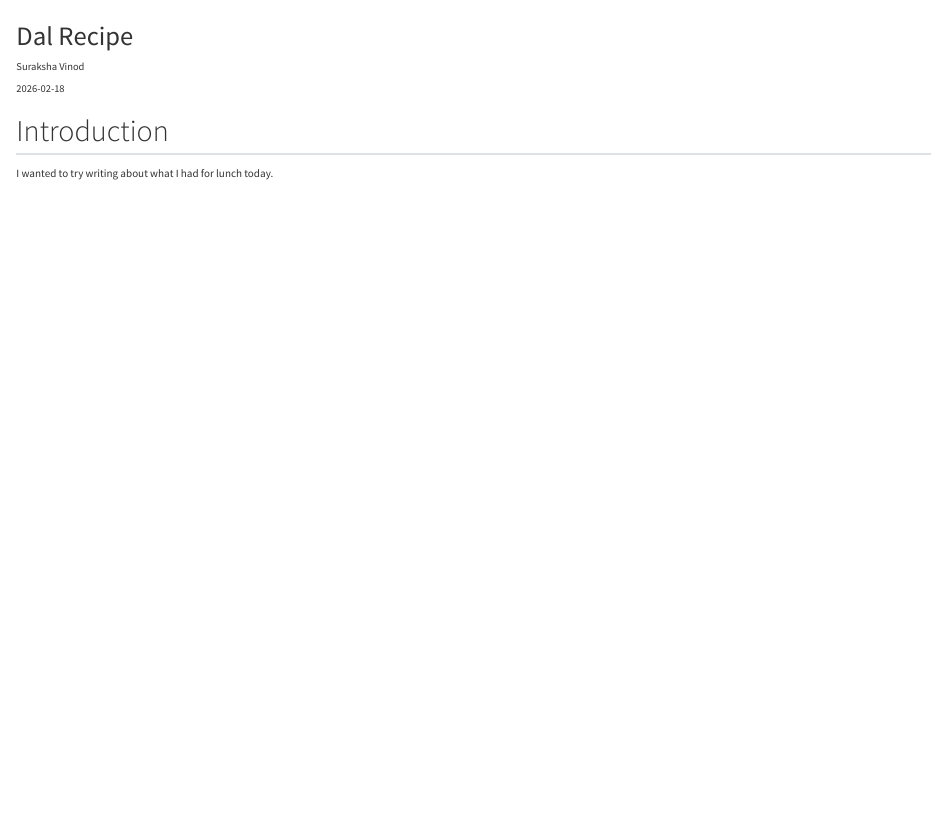
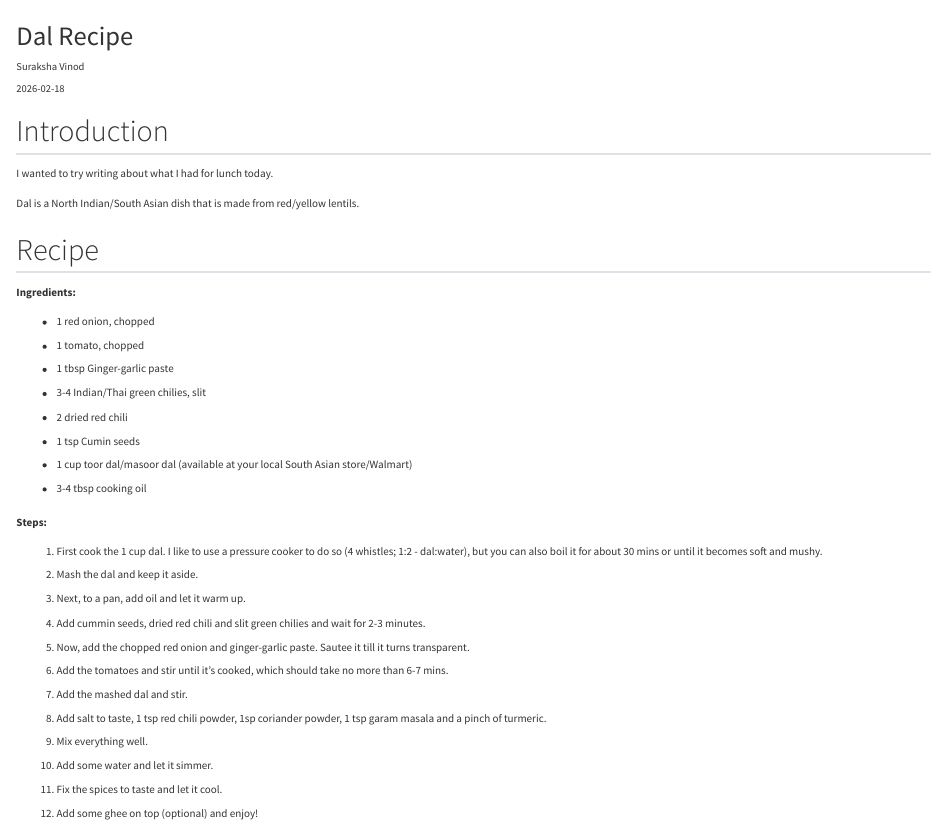
Before and after one commit to surakshavinod/bmmb554, a Quarto document (posts/dal-recipe/index.qmd): the page in a window 1100 px wide, from its top. Rendered offline with R 4.5, knitr and Pandoc in place of Quarto, with nearby package versions.

Commit message:
Update index.qmd

```diff
--- a/posts/dal-recipe/index.qmd
+++ b/posts/dal-recipe/index.qmd
@@ -10,3 +10,33 @@ image: "thumbnail.jpg"
 ## Introduction
 
 I wanted to try writing about what I had for lunch today.
+
+Dal is a North Indian/South Asian dish that is made from red/yellow lentils.
+
+## Recipe
+
+**Ingredients:**
+
+- 1 red onion, chopped
+- 1 tomato, chopped
+- 1 tbsp Ginger-garlic paste
+- 3-4 Indian/Thai green chilies, slit
+- 2 dried red chili
+- 1 tsp Cumin seeds
+- 1 cup toor dal/masoor dal (available at your local South Asian store/Walmart)
+- 3-4 tbsp cooking oil
+
+**Steps:**
+
+1. First cook the 1 cup dal. I like to use a pressure cooker to do so (4 whistles; 1:2 - dal:water), but you can also boil it for about 30 mins or until it becomes soft and mushy.
+2. Mash the dal and keep it aside.
+3. Next, to a pan, add oil and let it warm up.
+4. Add cummin seeds, dried red chili and slit green chilies and wait for 2-3 minutes.
+5. Now, add the chopped red onion and ginger-garlic paste. Sautee it till it turns transparent.
+6. Add the tomatoes and stir until it's cooked, which should take no more than 6-7 mins.
+7. Add the mashed dal and stir.
+8. Add salt to taste, 1 tsp red chili powder, 1sp coriander powder, 1 tsp garam masala and a pinch of turmeric.
+9. Mix everything well.
+10. Add some water and let it simmer.
+11. Fix the spices to taste and let it cool.
+12. Add some ghee on top (optional) and enjoy!
```
